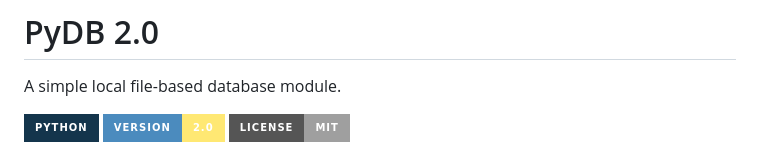
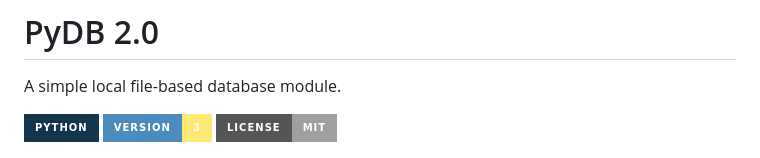
Before and after one commit to sanalzio/PyDB, a Markdown page: README.md, the part around the change. Rendered like a GitHub page; badges without logos.

```diff
--- a/README.md
+++ b/README.md
@@ -1,7 +1,7 @@
 # PyDB 2.0
 A simple local file-based database module.
 
-![Python](https://img.shields.io/badge/python-%2314354C.svg?style=for-the-badge&logo=python&logoColor=white) ![Version](https://img.shields.io/static/v1?label=Version&message=2.0&style=for-the-badge&labelColor=4B8BBE&color=FFE873&logo=python&logoColor=ffffff) ![LICENSE](https://img.shields.io/static/v1?label=LICENSE&message=MIT&style=for-the-badge)
+![Python](https://img.shields.io/badge/python-%2314354C.svg?style=for-the-badge&logo=python&logoColor=white) ![Version](https://img.shields.io/static/v1?label=Version&message=3&style=for-the-badge&labelColor=4B8BBE&color=FFE873&logo=python&logoColor=ffffff) ![LICENSE](https://img.shields.io/static/v1?label=LICENSE&message=MIT&style=for-the-badge)
 
 ![Pydb Thumbnail](pydb.jpg)
 
```
